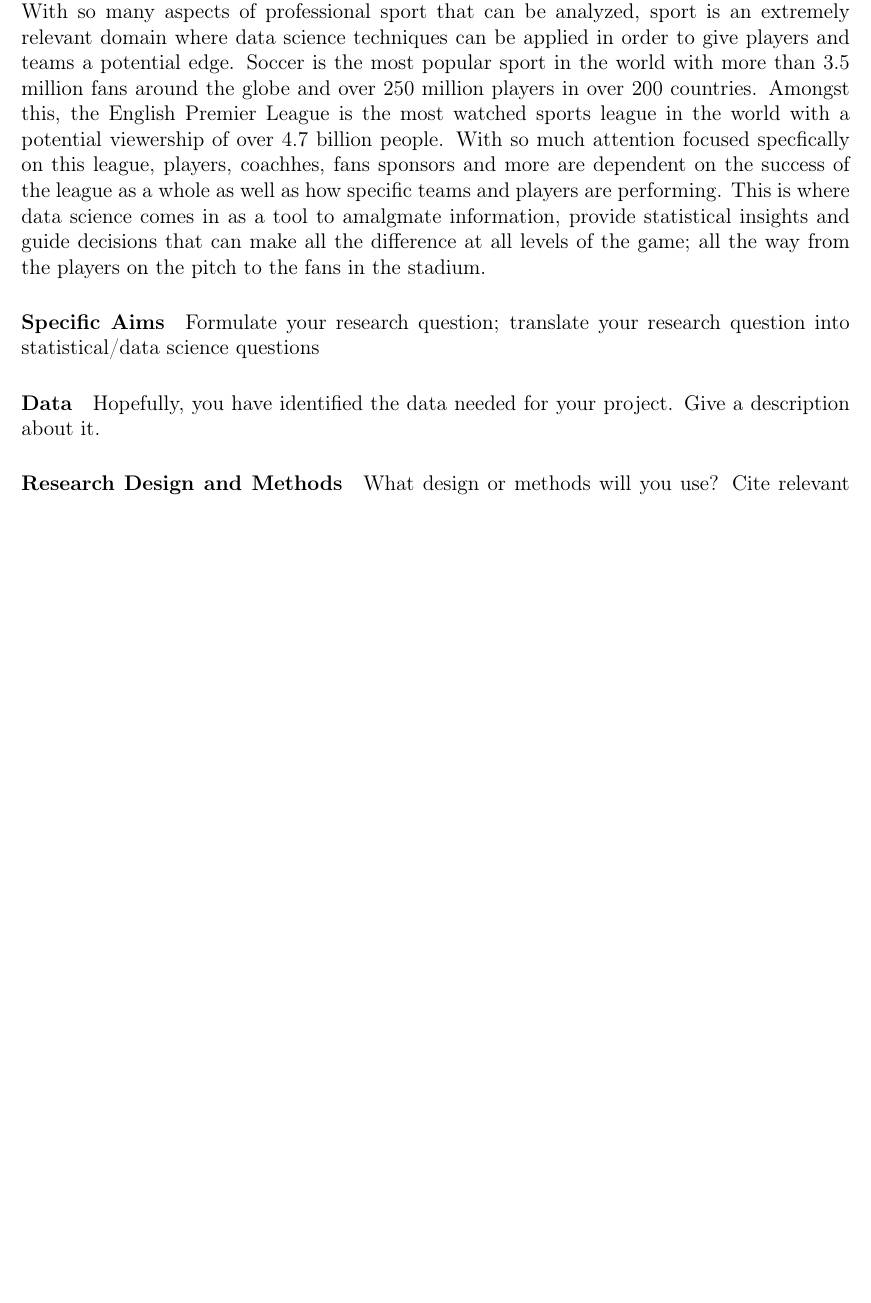
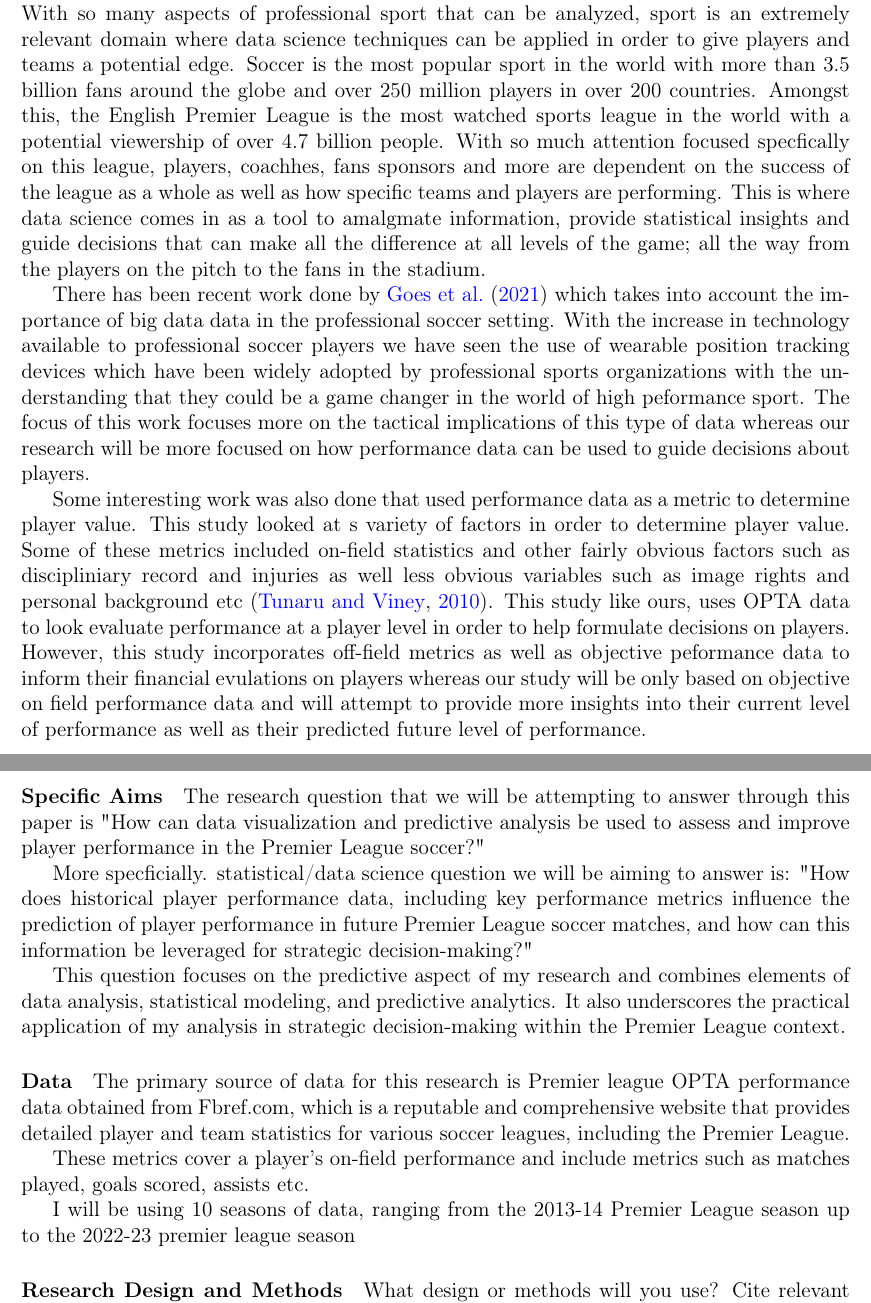
Before and after one commit to statds/course-paper-or-presentation-OkemChime, a LaTeX document (Proposal/proposal.tex): part of the page before the commit and two parts of pages 1 and 2 of 2 after it, the two joined at a grey line, cut so that both start at the same text, the shorter picture padded with empty space. Compiled offline with pdfLaTeX.

Commit message:
added references, specific aims and data sections

```diff
--- a/Proposal/proposal.tex
+++ b/Proposal/proposal.tex
@@ -25,7 +25,7 @@
 so many aspects of professional sport that can be analyzed, sport is an
 extremely relevant domain where data science techniques can be applied in order
 to give players and teams a potential edge. Soccer is the most popular sport in
-the world with more than 3.5 million fans around the globe and over 250 million
+the world with more than 3.5 billion fans around the globe and over 250 million
 players in over 200 countries. Amongst this, the English Premier League is the
 most watched sports league in the world with a potential viewership of over 4.7
 billion people. With so much attention focused specfically on this league,
@@ -36,21 +36,69 @@
 at all levels of the game; all the way from the players on the pitch to the fans
 in the stadium.
 
+There has been recent work done by \citet{goes2021unlocking} which takes into
+account the importance of big data data in the professional soccer setting.
+With the increase in technology available to professional soccer players we have
+seen the use of wearable position tracking devices which have been widely
+adopted by professional sports organizations with the understanding that they
+could be a game changer in the world of high peformance sport. The focus of this
+work focuses more on the tactical implications of this type of data whereas
+our research will be more focused on how performance data can be used to guide
+decisions about players.
+
+Some interesting work was also done that used performance data as a metric to
+determine player value. This study looked at s variety of factors in order to
+determine player value. Some of these metrics included on-field statistics and
+other fairly obvious factors such as discipliniary record and injuries as well
+less obvious variables such as image rights and personal background etc
+\citep{tunaru2010valuations}. This study like ours, uses OPTA data to look
+evaluate performance at a player level in order to help formulate decisions on
+players. However, this study incorporates off-field metrics as well as  objective
+peformance data to inform their financial evulations on players whereas our
+study will be only based on objective on field performance data and will attempt
+to provide more insights into their current level of performance as well as
+their predicted future level of performance.
+
+
 
 \paragraph{Specific Aims}
-Formulate your research question;
-translate your research question into statistical/data science questions
+
+The research question that we will be attempting to answer through this paper is
+"How can data visualization and predictive analysis be used to assess and
+improve player performance in the Premier League soccer?"
+
+More specficially. statistical/data science question we will be aiming to answer
+is: "How does historical player performance data, including key performance
+metrics influence the prediction of player performance in future Premier League
+soccer matches, and how can this information be leveraged for strategic
+decision-making?"
+
+This question focuses on the predictive aspect of my research and combines
+elements of data analysis, statistical modeling, and predictive analytics.
+It also underscores the practical application of my analysis in strategic
+decision-making within the Premier League context.
+
+
 
 
 \paragraph{Data}
-Hopefully, you have identified the data needed for your project. Give a
-description about it.
+The primary source of data for this research is Premier league OPTA performance
+data obtained from Fbref.com, which is a reputable and comprehensive website
+that provides detailed player and team statistics for various soccer leagues,
+including the Premier League.
+
+These metrics cover a player's on-field performance and include metrics such as
+matches played, goals scored, assists etc.
+
+I will be using 10 seasons of data, ranging from the 2013-14 Premier League
+season up to the 2022-23 premier league season
+
 
 
 
 \paragraph{Research Design and Methods}
 What design or methods will you use?
-Cite relevant references~\citep[e.g.,][]{wild2004global}.
+Cite relevant references~ %\citep[e.g.,][]{wild2004global}.
 
 
 
```
Also changed, not shown: Proposal/refs1.bib (+20 -0 lines), Proposal/proposal.bbl (added), Proposal/proposal.tex (2 more changed lines), 3 other files.
